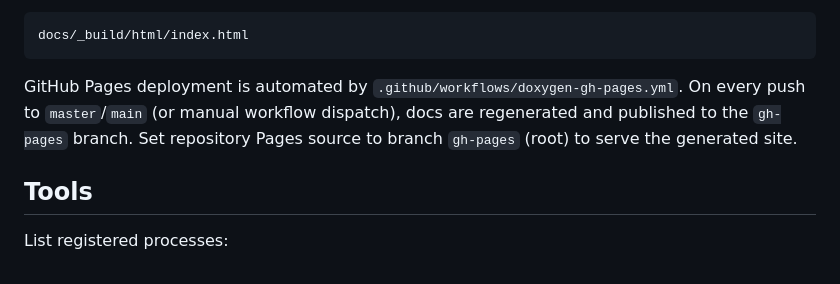
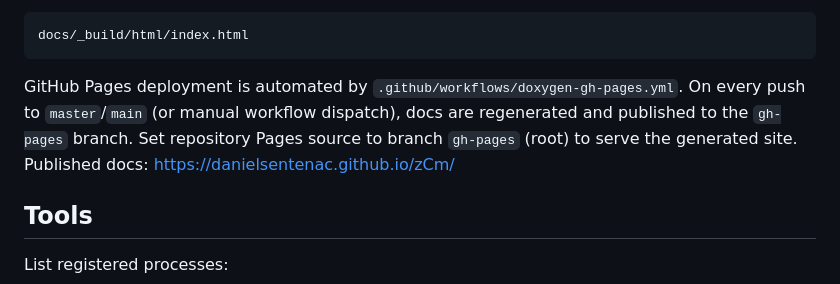
Before and after one commit to danielsentenac/zCm, a Markdown page: README.md, the part around the change. Rendered like a GitHub page.

Commit message:
docs: add published gh-pages URL to README

```diff
--- a/README.md
+++ b/README.md
@@ -61,6 +61,7 @@ docs/_build/html/index.html
 GitHub Pages deployment is automated by `.github/workflows/doxygen-gh-pages.yml`.
 On every push to `master`/`main` (or manual workflow dispatch), docs are regenerated and published to the `gh-pages` branch.
 Set repository Pages source to branch `gh-pages` (root) to serve the generated site.
+Published docs: https://danielsentenac.github.io/zCm/
 
 ## Tools
 List registered processes:
```
